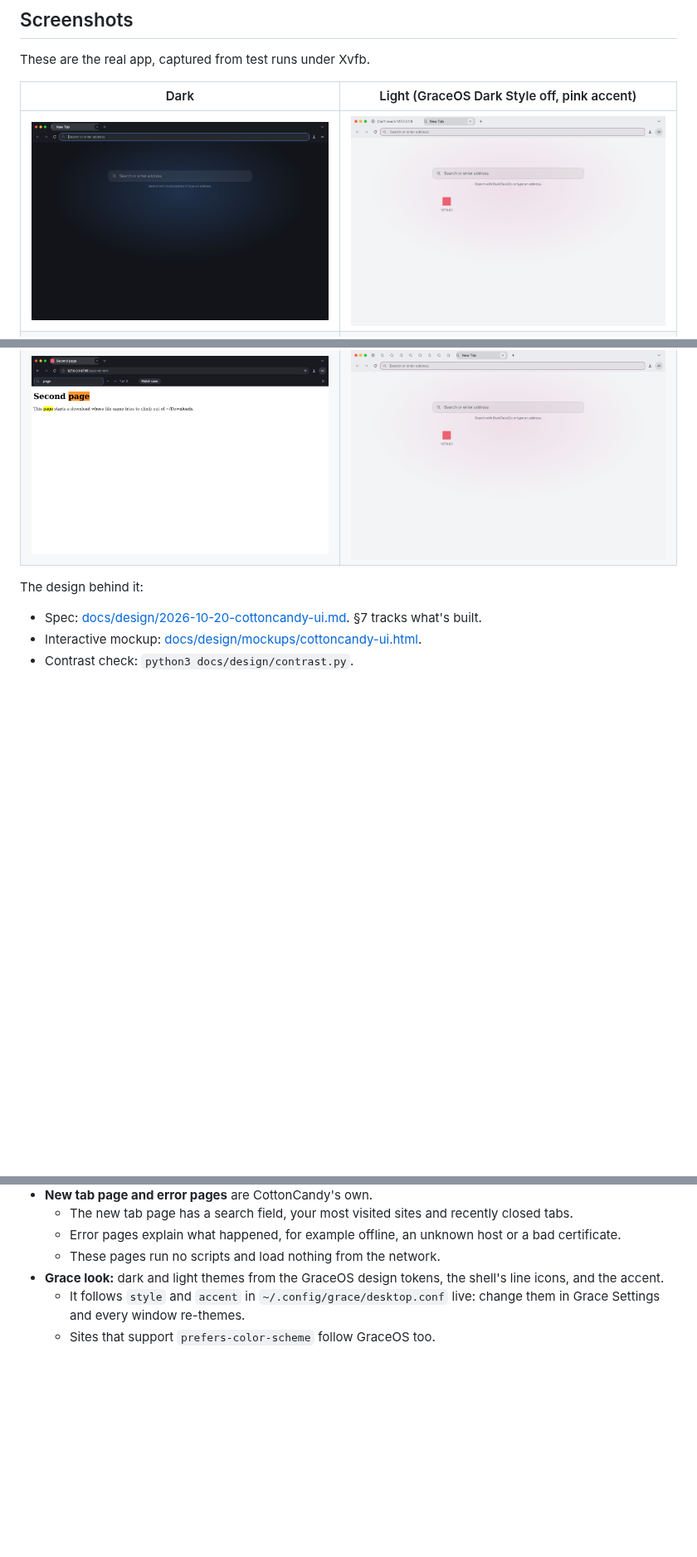
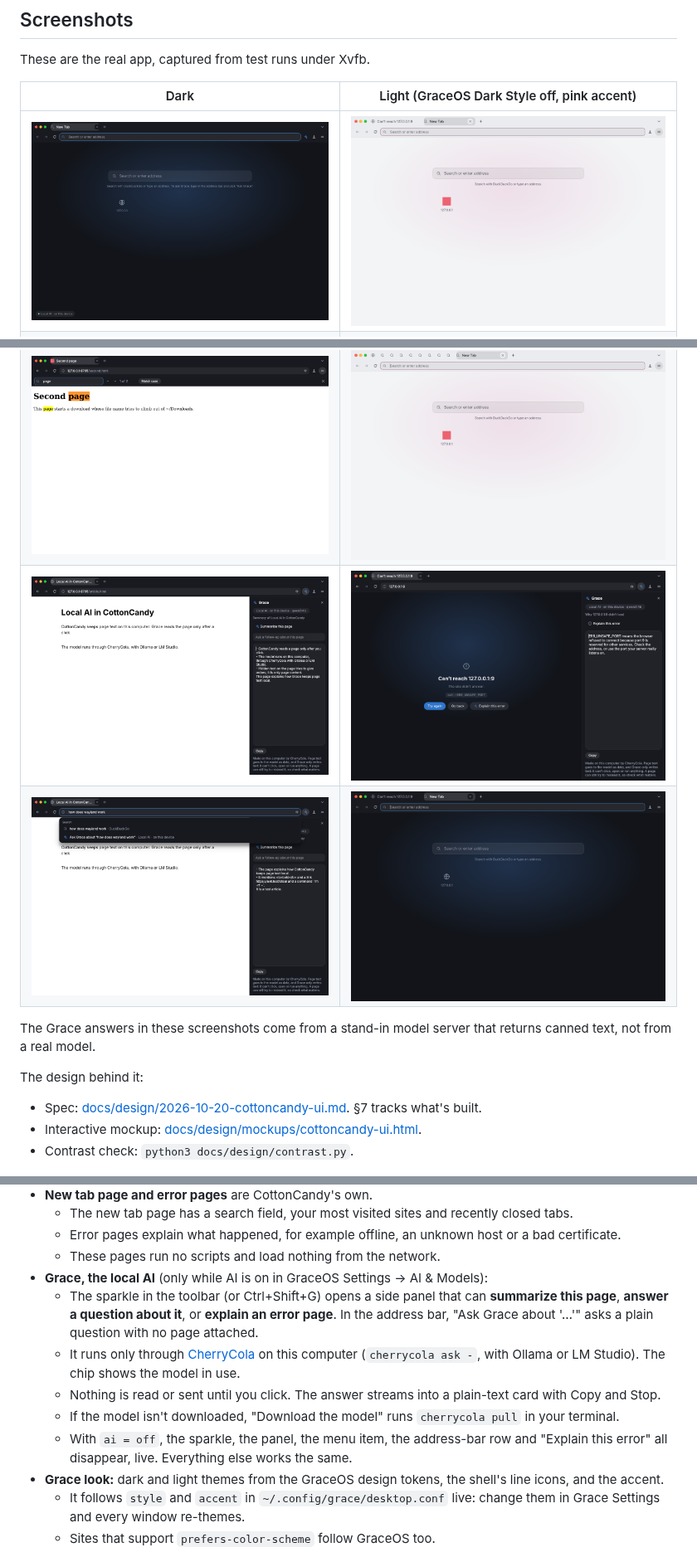
Before and after one commit to itsHarshDabas/CottonCandy-Browser, a Markdown page: README.md, 3 parts joined by grey strips. Shown at 83% size. Drawn GitHub-style; pictures changed too: docs/screenshots/ai-off-newtab.png (added), docs/screenshots/grace-ask.png (added), docs/screenshots/grace-explain.png (added); blank space fills up the shorter version.

```diff
--- a/README.md
+++ b/README.md
@@ -13,6 +13,10 @@ These are the real app, captured from test runs under Xvfb.
 | ![Address suggestions](docs/screenshots/suggestions.png) | ![Error page, light](docs/screenshots/error-light.png) |
 | ![Permission card](docs/screenshots/permission.png) | ![Downloads](docs/screenshots/downloads.png) |
 | ![Find in page](docs/screenshots/find.png) | ![Many tabs](docs/screenshots/tabs-crowded.png) |
+| ![Grace summarizing a page](docs/screenshots/grace-panel.png) | ![Grace explaining an error](docs/screenshots/grace-explain.png) |
+| ![Ask Grace from the address bar](docs/screenshots/grace-ask.png) | ![AI off: no sparkle, no chip](docs/screenshots/ai-off-newtab.png) |
+
+The Grace answers in these screenshots come from a stand-in model server that returns canned text, not from a real model.
 
 The design behind it:
 - Spec: [docs/design/2026-10-20-cottoncandy-ui.md](docs/design/2026-10-20-cottoncandy-ui.md). §7 tracks what's built.
@@ -46,6 +50,12 @@ The design behind it:
   - The new tab page has a search field, your most visited sites and recently closed tabs.
   - Error pages explain what happened, for example offline, an unknown host or a bad certificate.
   - These pages run no scripts and load nothing from the network.
+- **Grace, the local AI** (only while AI is on in GraceOS Settings → AI & Models):
+  - The sparkle in the toolbar (or Ctrl+Shift+G) opens a side panel that can **summarize this page**, **answer a question about it**, or **explain an error page**. In the address bar, "Ask Grace about '…'" asks a plain question with no page attached.
+  - It runs only through [CherryCola](https://github.com/itsHarshDabas/CherrySoda) on this computer (`cherrycola ask -`, with Ollama or LM Studio). The chip shows the model in use.
+  - Nothing is read or sent until you click. The answer streams into a plain-text card with Copy and Stop.
+  - If the model isn't downloaded, "Download the model" runs `cherrycola pull` in your terminal.
+  - With `ai = off`, the sparkle, the panel, the menu item, the address-bar row and "Explain this error" all disappear, live. Everything else works the same.
 - **Grace look:** dark and light themes from the GraceOS design tokens, the shell's line icons, and the accent.
   - It follows `style` and `accent` in `~/.config/grace/desktop.conf` live: change them in Grace Settings and every window re-themes.
   - Sites that support `prefers-color-scheme` follow GraceOS too.
```
Also changed, not shown: other parts of README.md (+22 -2 lines), docs/design/2026-10-20-cottoncandy-ui.md (+13 -1 lines), 4 other files.
